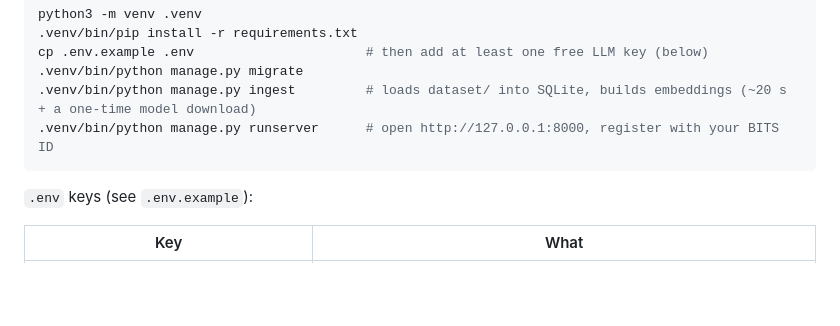
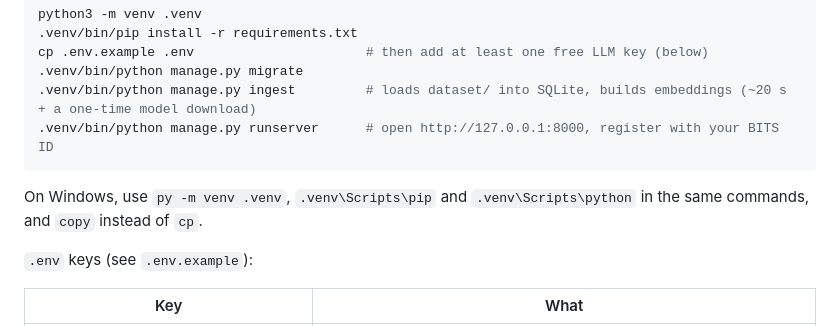
Before and after one commit to kavin-upreti/bits-course-recommender, a Markdown page: README.md, the part around the change. Drawn GitHub-style; blank space fills up the shorter version.

Commit message:
README: Windows equivalents of the setup commands
Co-Authored-By: Claude Opus 5.5 (1M context) <noreply@anthropic.com>

````diff
--- a/README.md
+++ b/README.md
@@ -47,6 +47,8 @@ cp .env.example .env                      # then add at least one free LLM key (
 .venv/bin/python manage.py ingest         # loads dataset/ into SQLite, builds embeddings (~20 s + a one-time model download)
 .venv/bin/python manage.py runserver      # open http://127.0.0.1:8000, register with your BITS ID
 ```
+
+On Windows, use `py -m venv .venv`, `.venv\Scripts\pip` and `.venv\Scripts\python` in the same commands, and `copy` instead of `cp`.
 
 `.env` keys (see `.env.example`):
 
````
